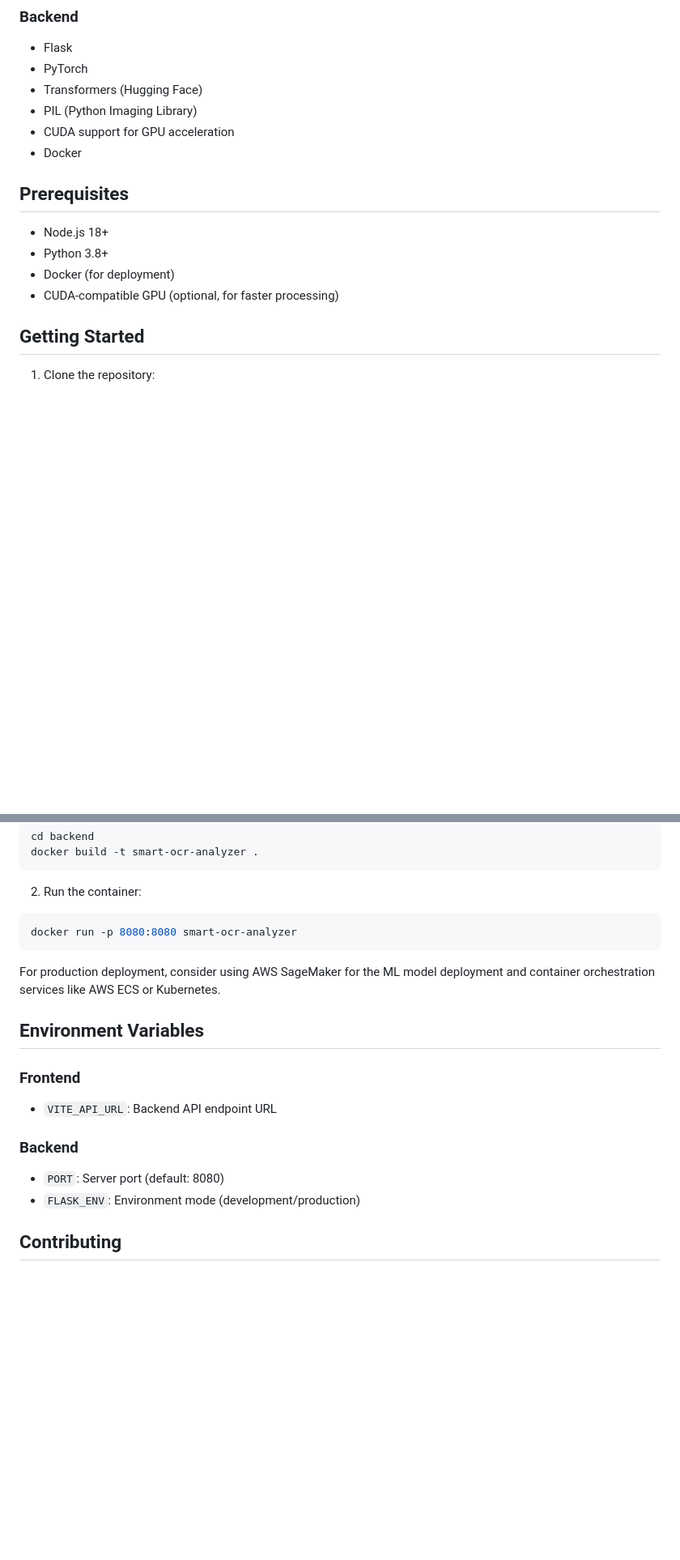
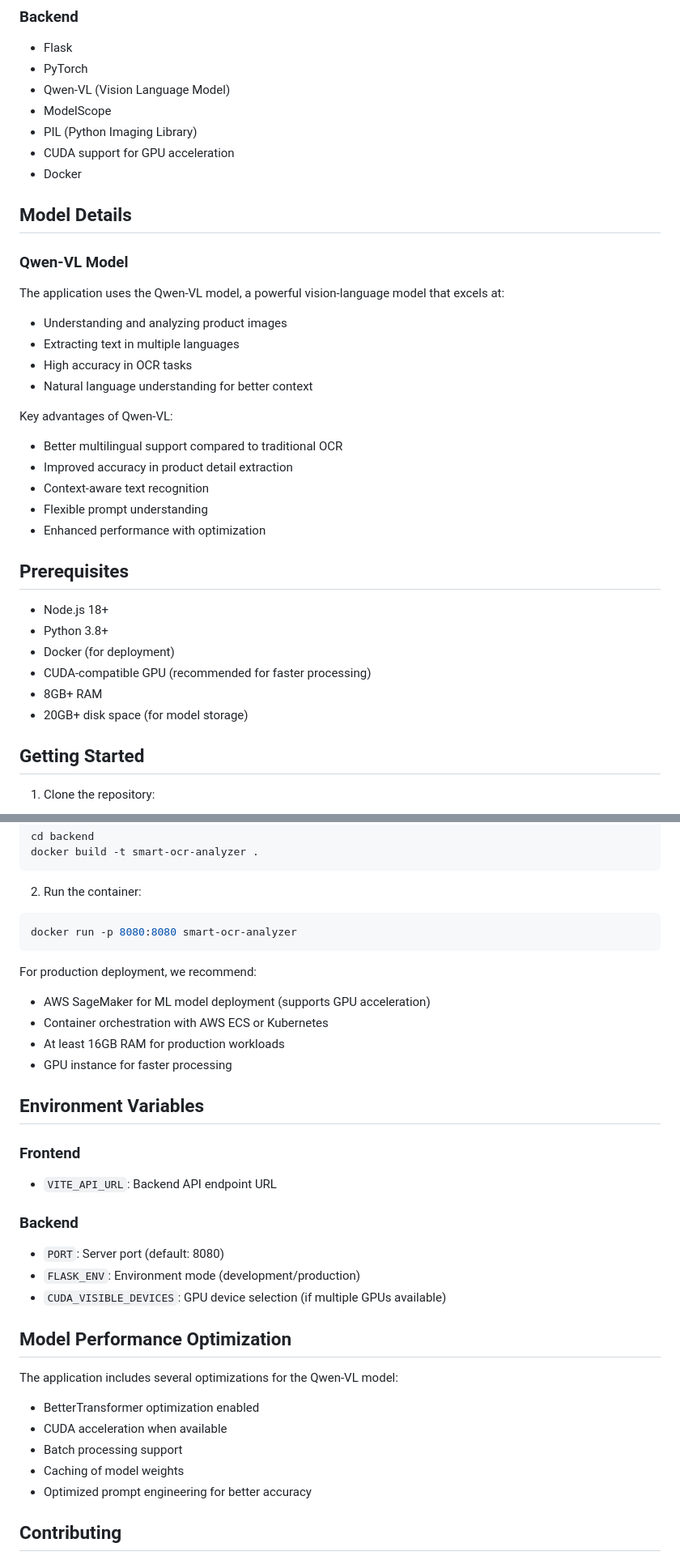
Before and after one commit to JDeep1234/image-processing, a Markdown page: README.md, 2 parts joined by grey strips. Shown at 81% size. Rendered like a GitHub page; blank space fills up the shorter version.

````diff
--- a/README.md
+++ b/README.md
@@ -29,17 +30,36 @@ A modern web application that uses OCR (Optical Character Recognition) to extrac
 ### Backend
 - Flask
 - PyTorch
-- Transformers (Hugging Face)
+- Qwen-VL (Vision Language Model)
+- ModelScope
 - PIL (Python Imaging Library)
 - CUDA support for GPU acceleration
 - Docker
+
+## Model Details
+
+### Qwen-VL Model
+The application uses the Qwen-VL model, a powerful vision-language model that excels at:
+- Understanding and analyzing product images
+- Extracting text in multiple languages
+- High accuracy in OCR tasks
+- Natural language understanding for better context
+
+Key advantages of Qwen-VL:
+- Better multilingual support compared to traditional OCR
+- Improved accuracy in product detail extraction
+- Context-aware text recognition
+- Flexible prompt understanding
+- Enhanced performance with optimization
 
 ## Prerequisites
 
 - Node.js 18+
 - Python 3.8+
 - Docker (for deployment)
-- CUDA-compatible GPU (optional, for faster processing)
+- CUDA-compatible GPU (recommended for faster processing)
+- 8GB+ RAM
+- 20GB+ disk space (for model storage)
 
 ## Getting Started
 
@@ -117,7 +137,11 @@ docker build -t smart-ocr-analyzer .
 docker run -p 8080:8080 smart-ocr-analyzer
 ```
 
-For production deployment, consider using AWS SageMaker for the ML model deployment and container orchestration services like AWS ECS or Kubernetes.
+For production deployment, we recommend:
+- AWS SageMaker for ML model deployment (supports GPU acceleration)
+- Container orchestration with AWS ECS or Kubernetes
+- At least 16GB RAM for production workloads
+- GPU instance for faster processing
 
 ## Environment Variables
 
@@ -127,6 +151,16 @@ For production deployment, consider using AWS SageMaker for the ML model deploym
 ### Backend
 - `PORT`: Server port (default: 8080)
 - `FLASK_ENV`: Environment mode (development/production)
+- `CUDA_VISIBLE_DEVICES`: GPU device selection (if multiple GPUs available)
+
+## Model Performance Optimization
+
+The application includes several optimizations for the Qwen-VL model:
+- BetterTransformer optimization enabled
+- CUDA acceleration when available
+- Batch processing support
+- Caching of model weights
+- Optimized prompt engineering for better accuracy
 
 ## Contributing
 
````
Also changed, not shown: other parts of README.md (+7 -5 lines).
